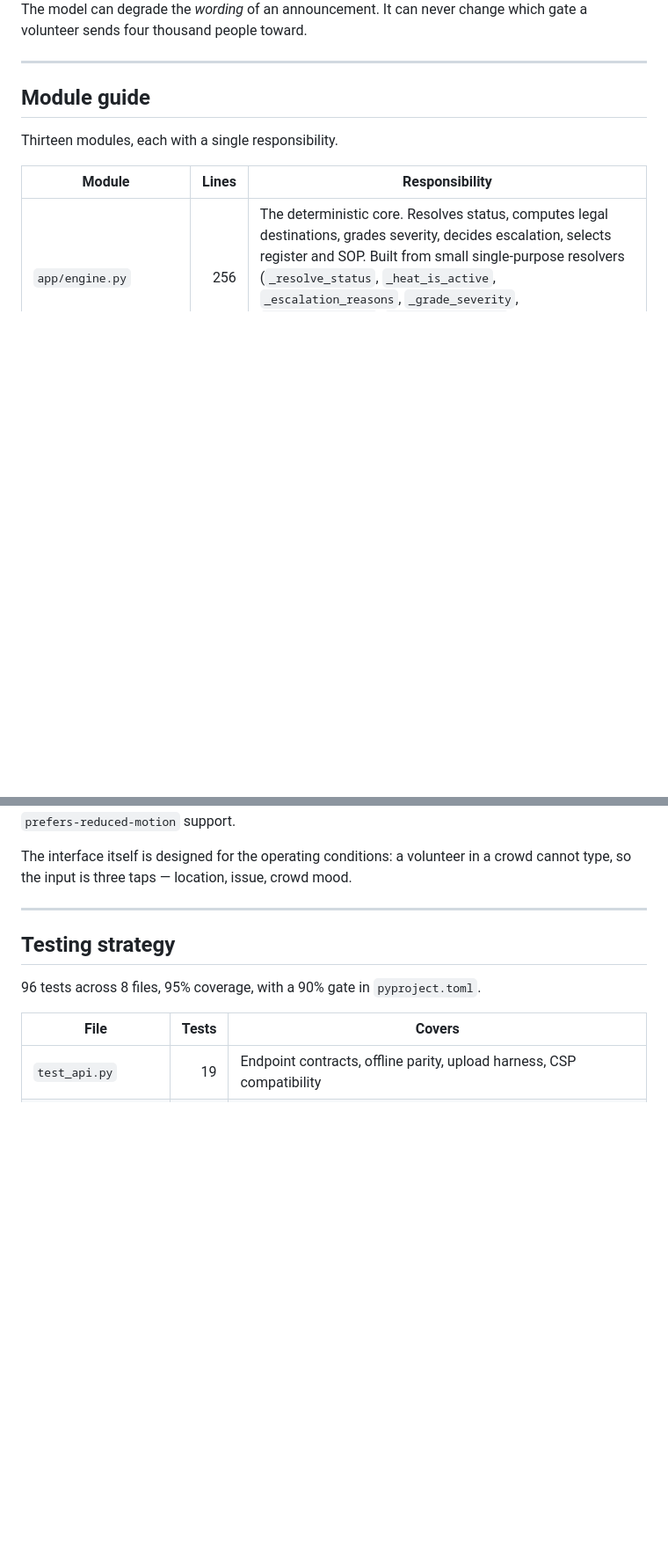
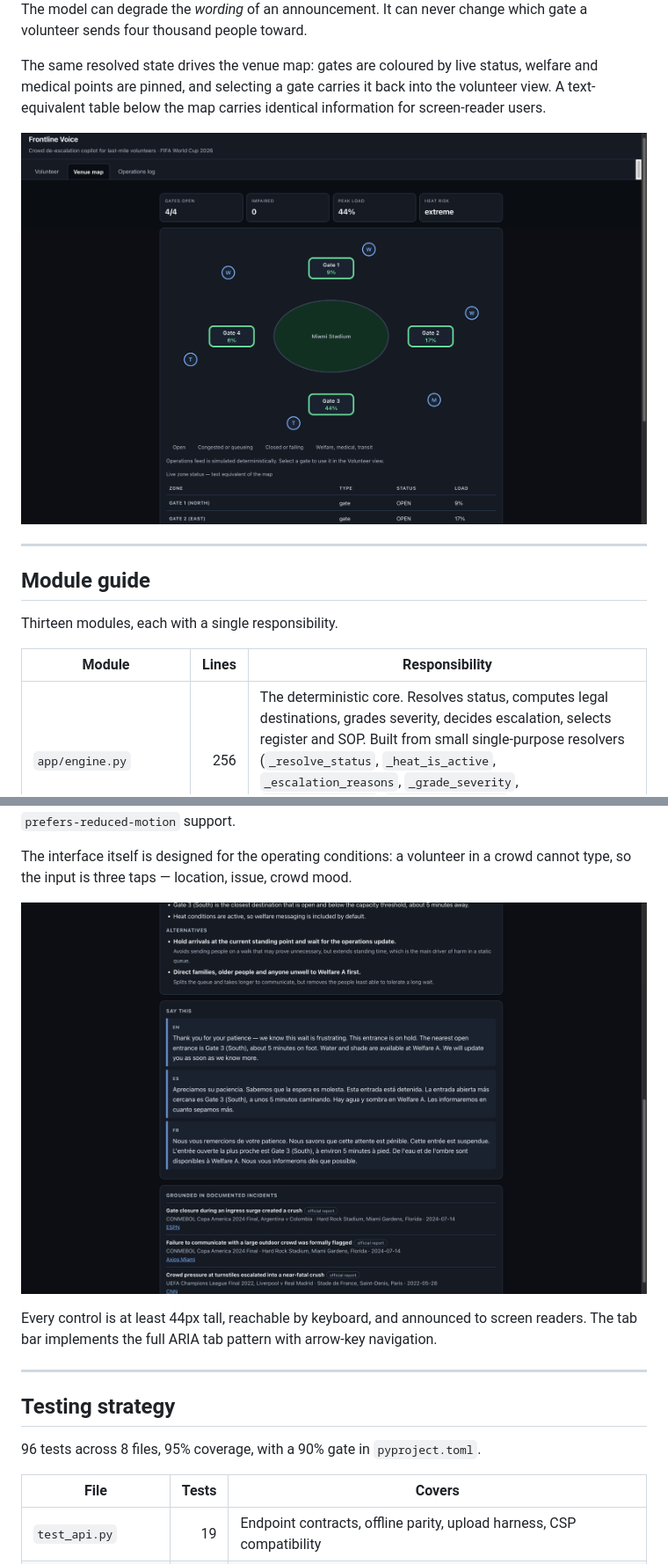
Before and after one commit to reply2vikas/frontline-voice, a Markdown page: README.md, 2 parts joined by grey strips. Shown at 88% size. Rendered like a GitHub page; blank space fills up the shorter version.

Commit message:
Inline architecture and accessibility screenshots

```diff
--- a/README.md
+++ b/README.md
@@ -135,5 +132,11 @@ Ops feed JSON  +  Volunteer 3-tap input (location - issue - crowd mood)
 The model can degrade the *wording* of an announcement. It can never change which gate a volunteer sends
 four thousand people toward.
+
+The same resolved state drives the venue map: gates are coloured by live status, welfare and medical points
+are pinned, and selecting a gate carries it back into the volunteer view. A text-equivalent table below the
+map carries identical information for screen-reader users.
+
+![Venue map with gates coloured by live status and a telemetry strip](docs/map.png)
 
 ---
 
@@ -272,6 +272,11 @@ support.
 
 The interface itself is designed for the operating conditions: a volunteer in a crowd cannot type, so the
 input is three taps — location, issue, crowd mood.
+
+![Three-tap input: venue, location, what is happening, and crowd mood](docs/taps.png)
+
+Every control is at least 44px tall, reachable by keyboard, and announced to screen readers. The tab bar
+implements the full ARIA tab pattern with arrow-key navigation.
 
 ---
 
```
Also changed, not shown: other parts of README.md (+0 -6 lines).
